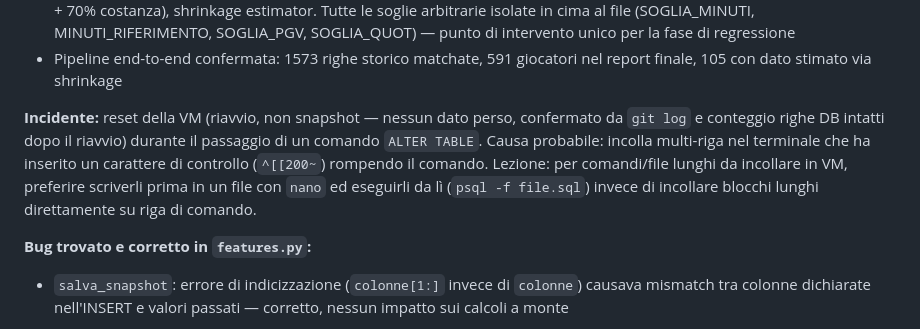
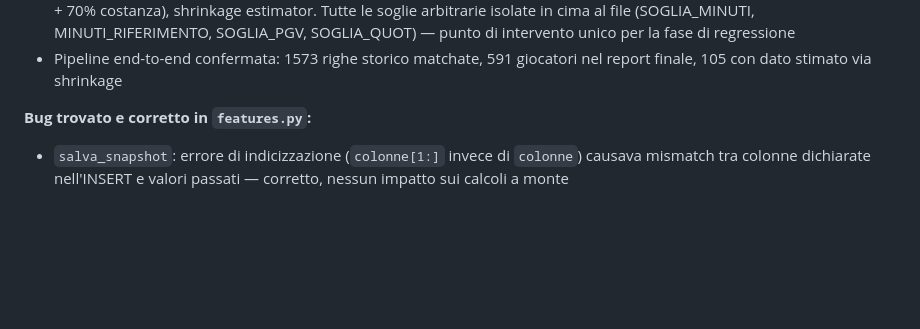
Before and after one commit to valenteandrea470-ops/fantacalcio-auction-analytics, a Markdown page: docs/SESSION_LOG.md, the part around the change. Drawn GitHub-style; blank space fills up the shorter version.

```diff
--- a/docs/SESSION_LOG.md
+++ b/docs/SESSION_LOG.md
@@ -84,15 +84,6 @@ regressione (insieme ai pesi 30/70 e 50/50):**
   SOGLIA_QUOT) — punto di intervento unico per la fase di regressione
 - Pipeline end-to-end confermata: 1573 righe storico matchate, 591
   giocatori nel report finale, 105 con dato stimato via shrinkage
-
-**Incidente:** reset della VM (riavvio, non snapshot — nessun dato
-perso, confermato da `git log` e conteggio righe DB intatti dopo il
-riavvio) durante il passaggio di un comando `ALTER TABLE`. Causa
-probabile: incolla multi-riga nel terminale che ha inserito un
-carattere di controllo (`^[[200~`) rompendo il comando. Lezione:
-per comandi/file lunghi da incollare in VM, preferire scriverli prima
-in un file con `nano` ed eseguirli da lì (`psql -f file.sql`) invece
-di incollare blocchi lunghi direttamente su riga di comando.
 
 **Bug trovato e corretto in `features.py`:**
 - `salva_snapshot`: errore di indicizzazione (`colonne[1:]` invece di
```
